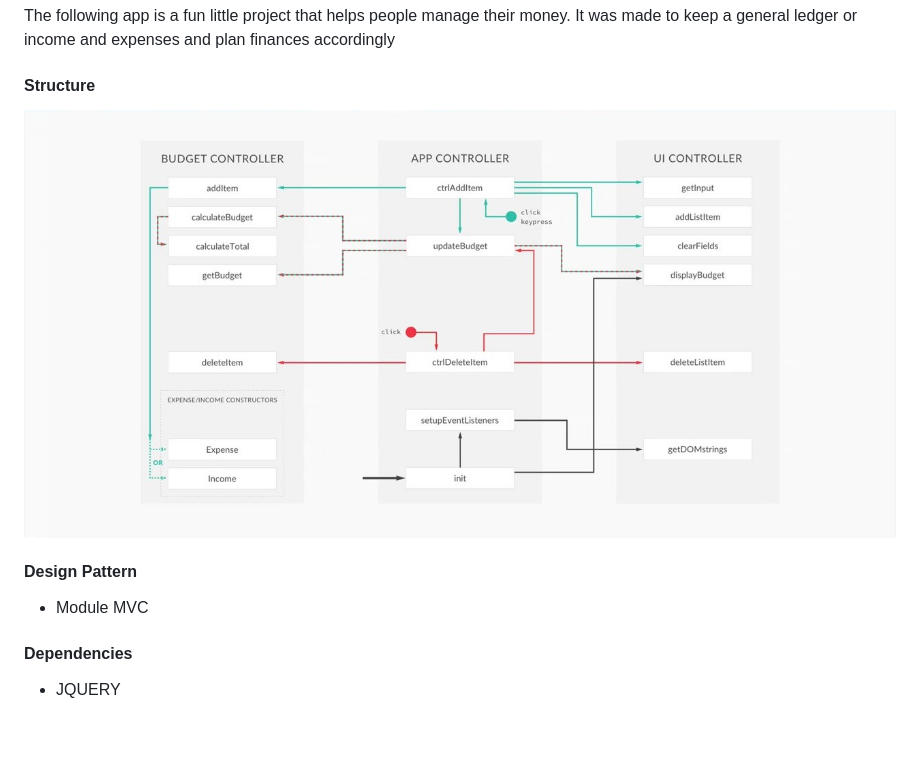
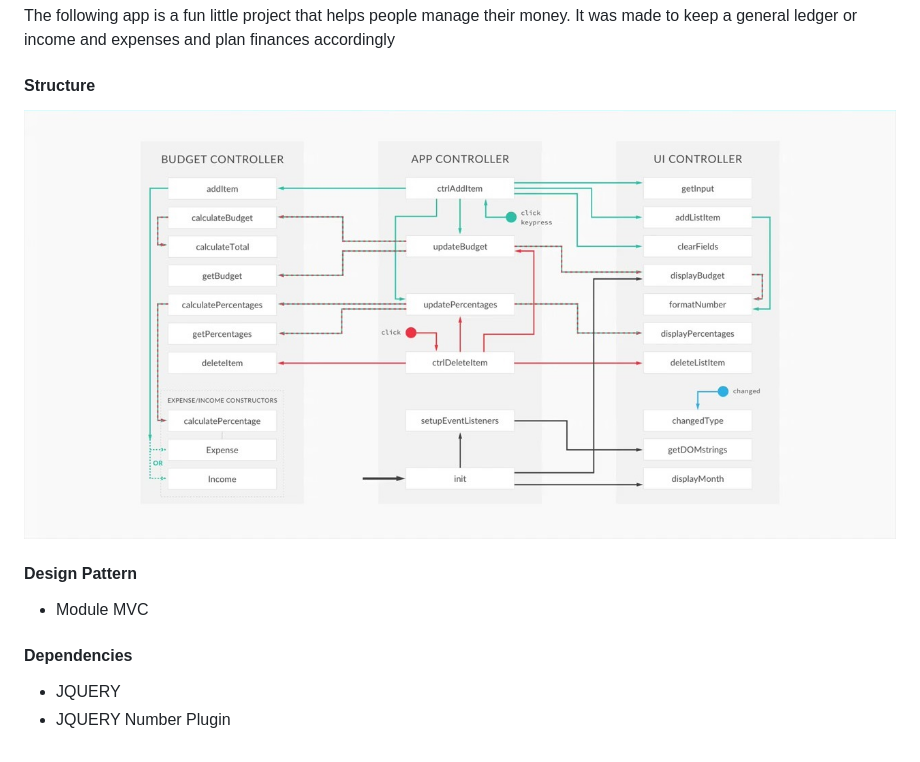
Before and after one commit to msanvarov/budget-app, a Markdown page: README.md, the part around the change. Rendered like a GitHub page; pictures changed too: Structure of Program.jpg.

Commit message:
added a function to fetch the current date and display it. made small ui changes. refactored code, updated readme.

```diff
--- a/README.md
+++ b/README.md
@@ -13,3 +13,4 @@ ledger or income and expenses and plan finances accordingly
 
 #### Dependencies
 * JQUERY
+* JQUERY Number Plugin
```
Also changed, not shown: 2 other files.
